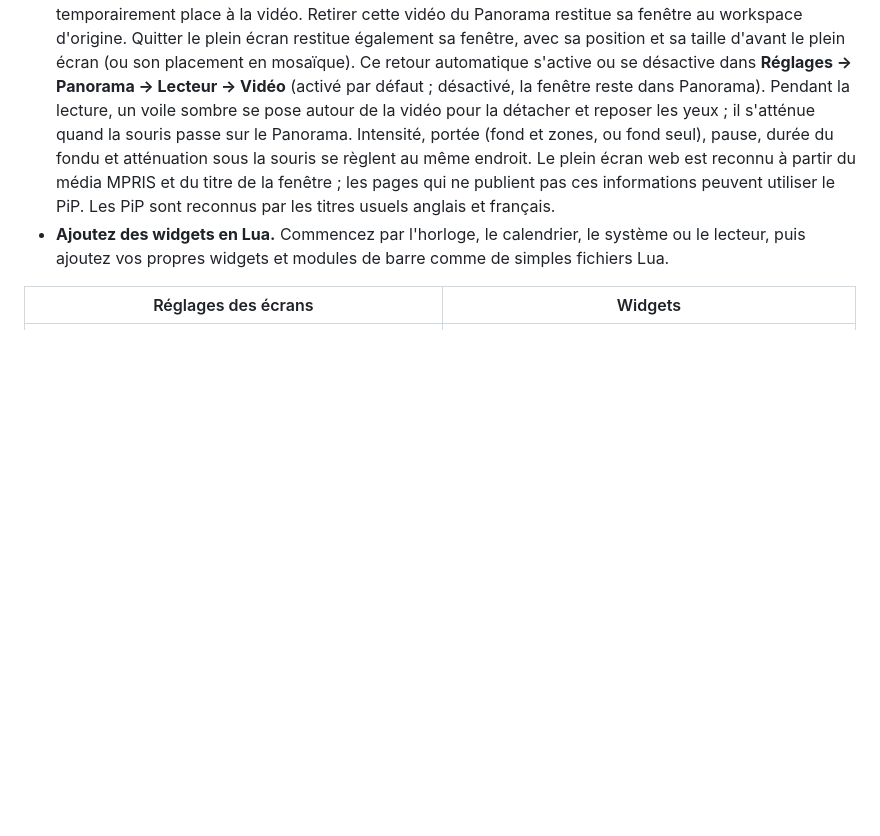
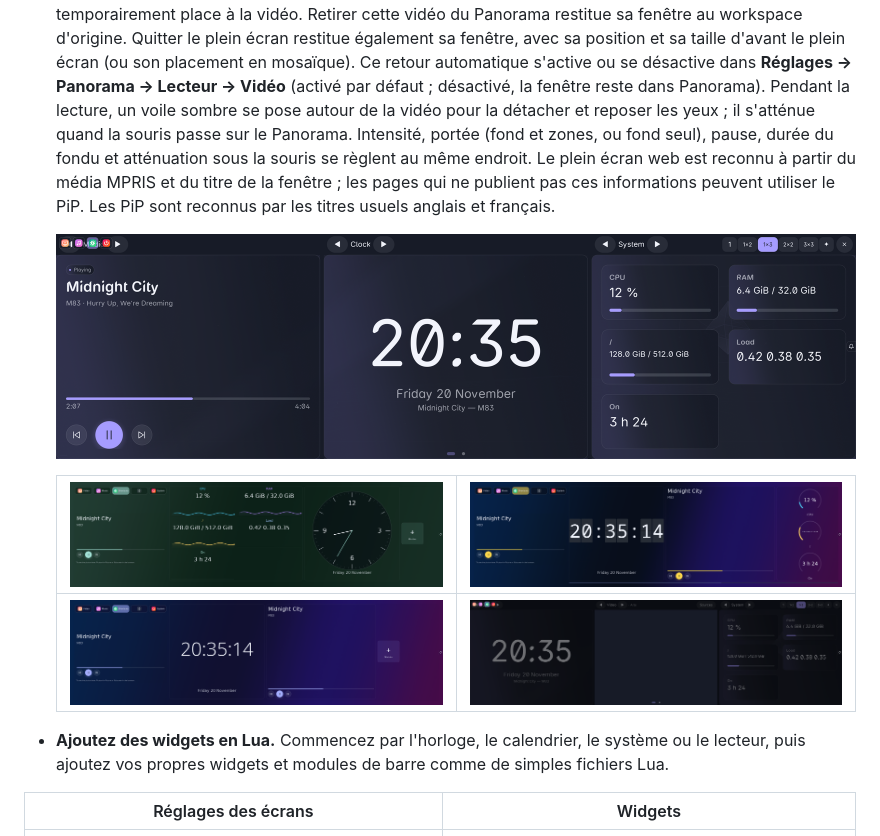
Before and after one commit to jacquesh82/hyprdesk, a Markdown page: README.fr.md, the part around the change. Rendered like a GitHub page; pictures changed too: assets/screenshots/panorama-forest.png (added), assets/screenshots/panorama-split.png (added), assets/screenshots/panorama-studio.png (added); blank space fills up the shorter version.

```diff
--- a/README.fr.md
+++ b/README.fr.md
@@ -296,6 +296,13 @@ ou rend le clavier au bureau complet.
   Le plein écran web est reconnu à partir du média MPRIS et du titre de la
   fenêtre ; les pages qui ne publient pas ces informations peuvent utiliser
   le PiP. Les PiP sont reconnus par les titres usuels anglais et français.
+
+  ![Panorama sur un bandeau 2560×720 en trois zones : lecteur, horloge et cartes système](assets/screenshots/panorama-split.png)
+
+  | ![Composition Forest : graphiques du processeur, de la mémoire, du disque et de la charge à côté d'une horloge à aiguilles](assets/screenshots/panorama-forest.png) | ![Composition Telemetry : horloge à volets, lecteur et jauges circulaires](assets/screenshots/panorama-telemetry.png) |
+  | --- | --- |
+  | ![Composition Studio : grande horloge et lecteur](assets/screenshots/panorama-studio.png) | ![Voile sombre autour de la vidéo en lecture, sur les zones horloge et système](assets/screenshots/panorama-video-veil.png) |
+
 - **Ajoutez des widgets en Lua.** Commencez par l'horloge, le calendrier, le
   système ou le lecteur, puis ajoutez vos propres widgets et modules de barre
   comme de simples fichiers Lua.
```
Also changed, not shown: README.md (+7 -0 lines), 2 other files.
